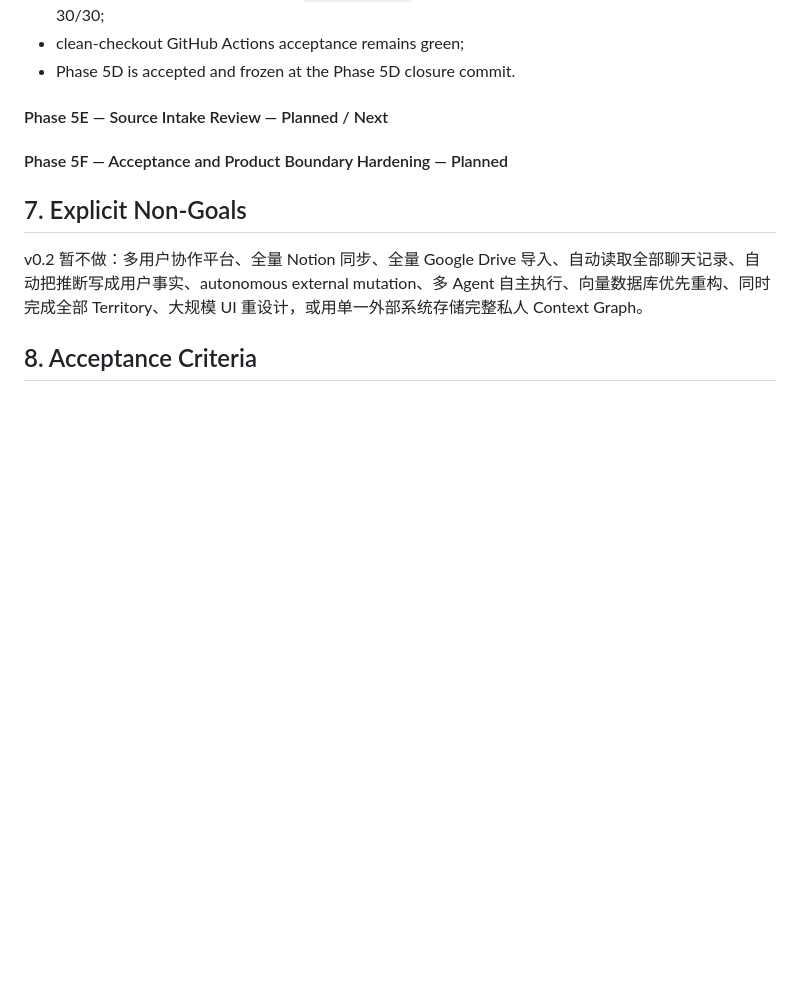
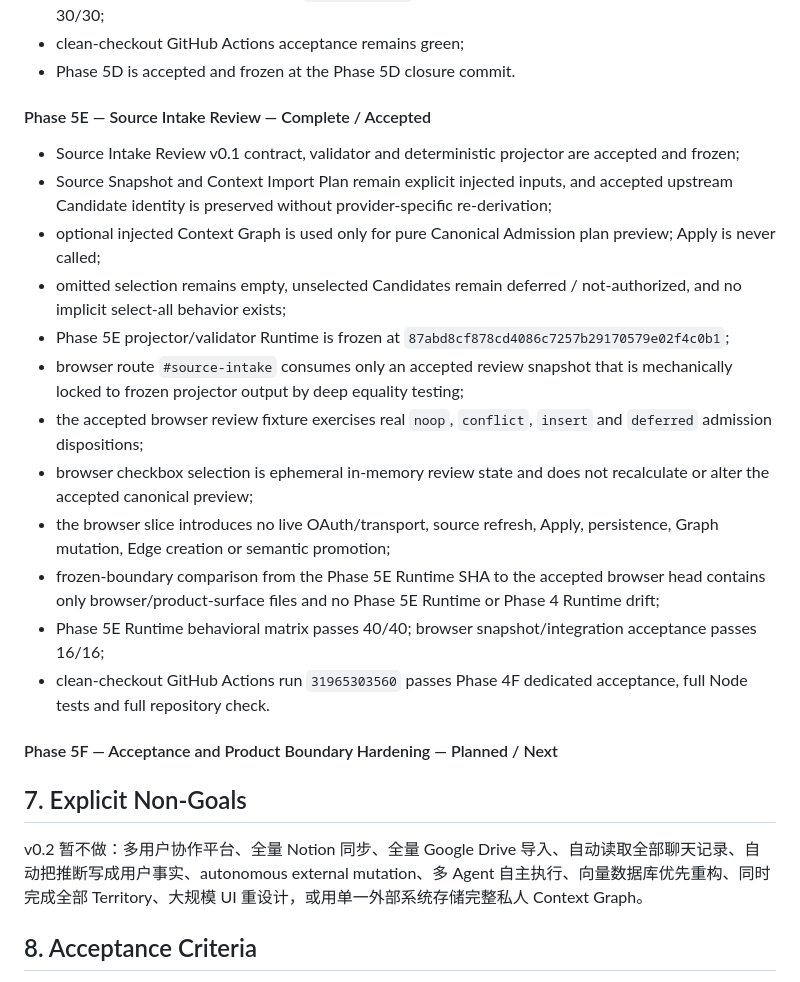
Before and after one commit to cyrilla-mist/nexus-ai, a Markdown page: docs/Nexus-Atlas-v0.2-Roadmap.md, the part around the change. GitHub-like rendering; blank space fills up the shorter version.

Commit message:
docs: close phase5e source intake review

```diff
--- a/docs/Nexus-Atlas-v0.2-Roadmap.md
+++ b/docs/Nexus-Atlas-v0.2-Roadmap.md
@@ -343,9 +343,22 @@ Phase 5 turns the accepted Context foundation into a truthful product surface wi
 - clean-checkout GitHub Actions acceptance remains green;
 - Phase 5D is accepted and frozen at the Phase 5D closure commit.
 
-#### Phase 5E — Source Intake Review — Planned / Next
+#### Phase 5E — Source Intake Review — Complete / Accepted
 
-#### Phase 5F — Acceptance and Product Boundary Hardening — Planned
+- Source Intake Review v0.1 contract, validator and deterministic projector are accepted and frozen;
+- Source Snapshot and Context Import Plan remain explicit injected inputs, and accepted upstream Candidate identity is preserved without provider-specific re-derivation;
+- optional injected Context Graph is used only for pure Canonical Admission plan preview; Apply is never called;
+- omitted selection remains empty, unselected Candidates remain deferred / not-authorized, and no implicit select-all behavior exists;
+- Phase 5E projector/validator Runtime is frozen at `87abd8cf878cd4086c7257b29170579e02f4c0b1`;
+- browser route `#source-intake` consumes only an accepted review snapshot that is mechanically locked to frozen projector output by deep equality testing;
+- the accepted browser review fixture exercises real `noop`, `conflict`, `insert` and `deferred` admission dispositions;
+- browser checkbox selection is ephemeral in-memory review state and does not recalculate or alter the accepted canonical preview;
+- the browser slice introduces no live OAuth/transport, source refresh, Apply, persistence, Graph mutation, Edge creation or semantic promotion;
+- frozen-boundary comparison from the Phase 5E Runtime SHA to the accepted browser head contains only browser/product-surface files and no Phase 5E Runtime or Phase 4 Runtime drift;
+- Phase 5E Runtime behavioral matrix passes 40/40; browser snapshot/integration acceptance passes 16/16;
+- clean-checkout GitHub Actions run `31965303560` passes Phase 4F dedicated acceptance, full Node tests and full repository check.
+
+#### Phase 5F — Acceptance and Product Boundary Hardening — Planned / Next
 
 ## 7. Explicit Non-Goals
 
```
